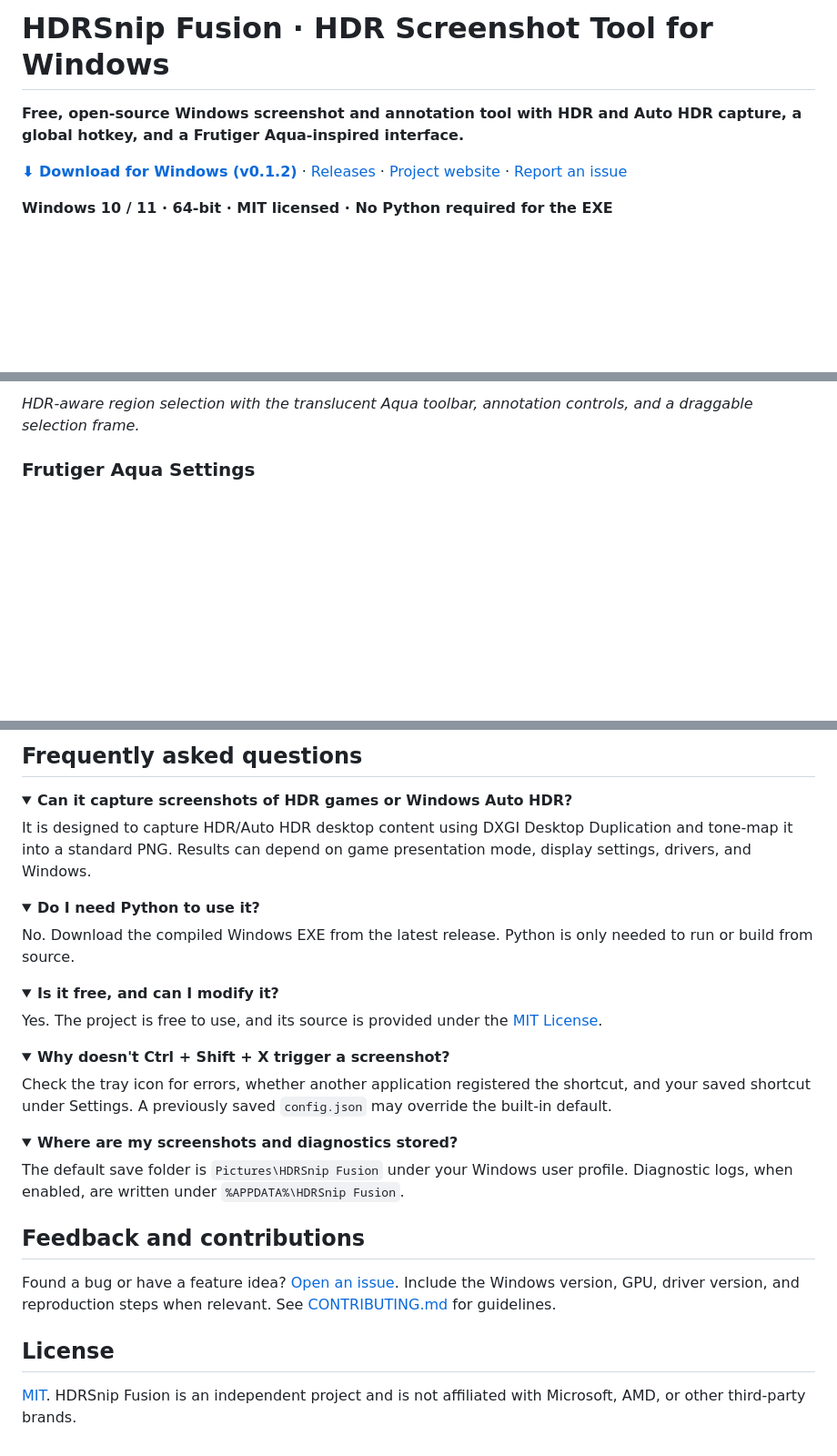
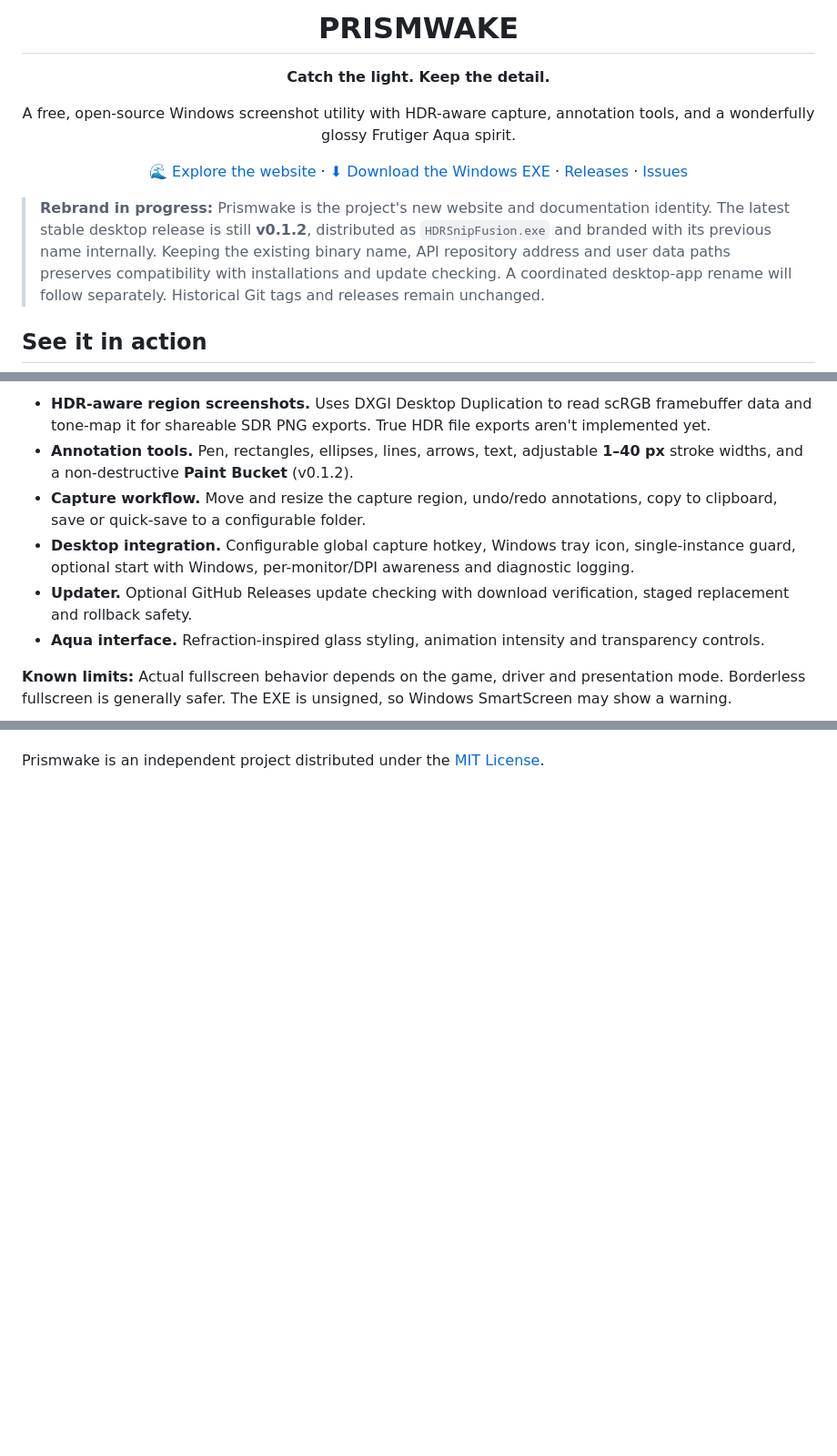
Before and after one commit to shadow728270/HDRScreenshot-FrutigerAqua, a Markdown page: README.md, 3 parts joined by grey strips. Shown at 91% size. Drawn GitHub-style; folded sections open; blank space fills up the shorter version.

```diff
--- a/README.md
+++ b/README.md
@@ -2,9 +2,16 @@
 
-# HDRSnip Fusion · HDR Screenshot Tool for Windows
+<h1 align="center">PRISMWAKE</h1>
+<p align="center"><strong>Catch the light. Keep the detail.</strong></p>
+<p align="center">A free, open-source Windows screenshot utility with HDR-aware capture, annotation tools, and a wonderfully glossy Frutiger Aqua spirit.</p>
 
-**Free, open-source Windows screenshot and annotation tool with HDR and Auto HDR capture, a global hotkey, and a Frutiger Aqua-inspired interface.**
+<p align="center">
+  <a href="https://shadow728270.github.io/HDRScreenshot-FrutigerAqua/">🌊 Explore the website</a> ·
+  <a href="https://github.com/shadow728270/HDRScreenshot-FrutigerAqua/releases/latest/download/HDRSnipFusion.exe">⬇ Download the Windows EXE</a> ·
+  <a href="https://github.com/shadow728270/HDRScreenshot-FrutigerAqua/releases">Releases</a> ·
+  <a href="https://github.com/shadow728270/HDRScreenshot-FrutigerAqua/issues">Issues</a>
+</p>
 
-[**⬇ Download for Windows (v0.1.2)**](https://github.com/shadow728270/HDRScreenshot-FrutigerAqua/releases/latest/download/HDRSnipFusion.exe) · [Releases](https://github.com/shadow728270/HDRScreenshot-FrutigerAqua/releases) · [Project website](https://shadow728270.github.io/HDRScreenshot-FrutigerAqua/) · [Report an issue](https://github.com/shadow728270/HDRScreenshot-FrutigerAqua/issues)
+> **Rebrand in progress:** Prismwake is the project's new website and documentation identity. The latest stable desktop release is still **v0.1.2**, distributed as `HDRSnipFusion.exe` and branded with its previous name internally. Keeping the existing binary name, API repository address and user data paths preserves compatibility with installations and update checking. A coordinated desktop-app rename will follow separately. Historical Git tags and releases remain unchanged.
 
-**Windows 10 / 11 · 64-bit · MIT licensed · No Python required for the EXE**
+## See it in action
 
@@ -18,5 +25,10 @@ HDRSnip Fusion is designed for people who want to capture a selected area of the
 
-*HDR-aware region selection with the translucent Aqua toolbar, annotation controls, and a draggable selection frame.*
+- **HDR-aware region screenshots.** Uses DXGI Desktop Duplication to read scRGB framebuffer data and tone-map it for shareable SDR PNG exports. True HDR file exports aren't implemented yet.
+- **Annotation tools.** Pen, rectangles, ellipses, lines, arrows, text, adjustable **1–40 px** stroke widths, and a non-destructive **Paint Bucket** (v0.1.2).
+- **Capture workflow.** Move and resize the capture region, undo/redo annotations, copy to clipboard, save or quick-save to a configurable folder.
+- **Desktop integration.** Configurable global capture hotkey, Windows tray icon, single-instance guard, optional start with Windows, per-monitor/DPI awareness and diagnostic logging.
+- **Updater.** Optional GitHub Releases update checking with download verification, staged replacement and rollback safety.
+- **Aqua interface.** Refraction-inspired glass styling, animation intensity and transparency controls.
 
-### Frutiger Aqua Settings
+**Known limits:** Actual fullscreen behavior depends on the game, driver and presentation mode. Borderless fullscreen is generally safer. The EXE is unsigned, so Windows SmartScreen may show a warning.
 
@@ -82,40 +67,2 @@ Find the executable at `dist\HDRSnipFusion.exe`. GitHub Actions also builds a Wi
 
-## Frequently asked questions
-
-<details>
-<summary><strong>Can it capture screenshots of HDR games or Windows Auto HDR?</strong></summary>
-
-It is designed to capture HDR/Auto HDR desktop content using DXGI Desktop Duplication and tone-map it into a standard PNG. Results can depend on game presentation mode, display settings, drivers, and Windows.
-</details>
-
-<details>
-<summary><strong>Do I need Python to use it?</strong></summary>
-
-No. Download the compiled Windows EXE from the latest release. Python is only needed to run or build from source.
-</details>
-
-<details>
-<summary><strong>Is it free, and can I modify it?</strong></summary>
-
-Yes. The project is free to use, and its source is provided under the [MIT License](LICENSE).
-</details>
-
-<details>
-<summary><strong>Why doesn't Ctrl + Shift + X trigger a screenshot?</strong></summary>
-
-Check the tray icon for errors, whether another application registered the shortcut, and your saved shortcut under Settings. A previously saved `config.json` may override the built-in default.
-</details>
-
-<details>
-<summary><strong>Where are my screenshots and diagnostics stored?</strong></summary>
-
-The default save folder is `Pictures\HDRSnip Fusion` under your Windows user profile. Diagnostic logs, when enabled, are written under `%APPDATA%\HDRSnip Fusion`.
-</details>
-
-## Feedback and contributions
-
-Found a bug or have a feature idea? [Open an issue](https://github.com/shadow728270/HDRScreenshot-FrutigerAqua/issues). Include the Windows version, GPU, driver version, and reproduction steps when relevant. See [CONTRIBUTING.md](CONTRIBUTING.md) for guidelines.
-
-## License
-
-[MIT](LICENSE). HDRSnip Fusion is an independent project and is not affiliated with Microsoft, AMD, or other third-party brands.
+Prismwake is an independent project distributed under the [MIT License](LICENSE).
```
Also changed, not shown: other parts of README.md (+22 -49 lines).
